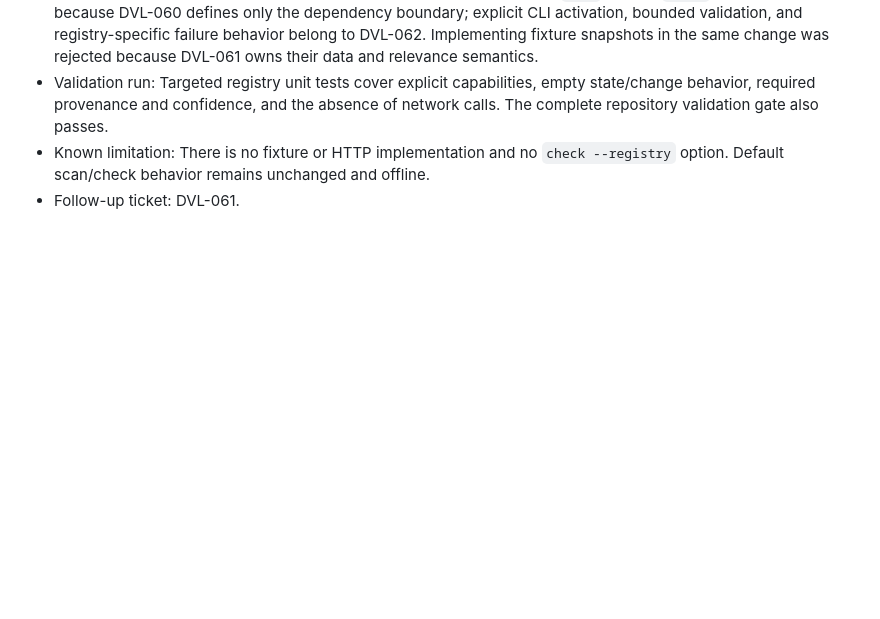
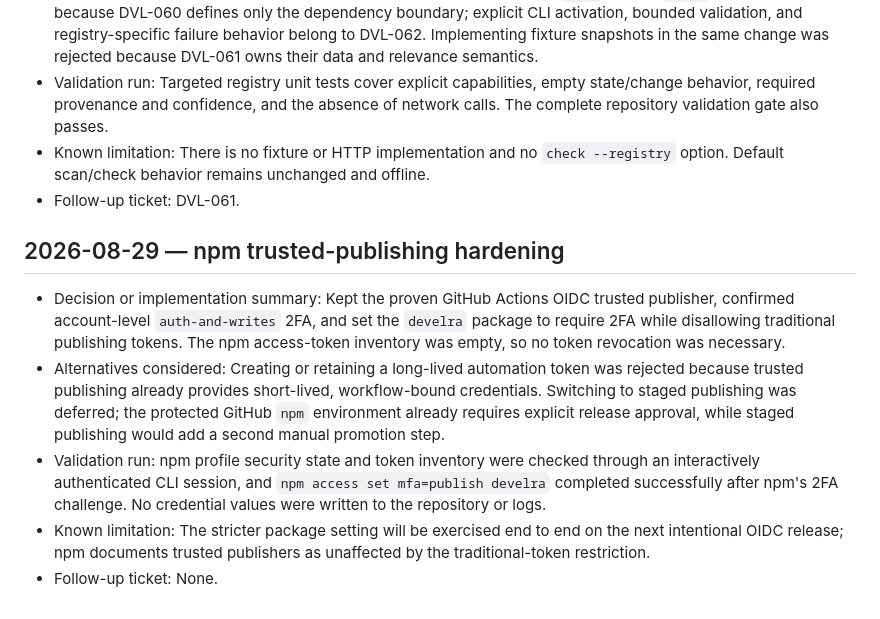
Before and after one commit to develra-dev/develra, a Markdown page: docs/12-decisions-open-questions.md, the part around the change. Drawn GitHub-style; blank space fills up the shorter version.

Commit message:
docs: record npm publishing hardening

```diff
--- a/docs/12-decisions-open-questions.md
+++ b/docs/12-decisions-open-questions.md
@@ -650,3 +650,24 @@ Add entries in this format:
   `check --registry` option. Default scan/check behavior remains unchanged and
   offline.
 - Follow-up ticket: DVL-061.
+
+## 2026-08-29 — npm trusted-publishing hardening
+
+- Decision or implementation summary: Kept the proven GitHub Actions OIDC
+  trusted publisher, confirmed account-level `auth-and-writes` 2FA, and set the
+  `develra` package to require 2FA while disallowing traditional publishing
+  tokens. The npm access-token inventory was empty, so no token revocation was
+  necessary.
+- Alternatives considered: Creating or retaining a long-lived automation token
+  was rejected because trusted publishing already provides short-lived,
+  workflow-bound credentials. Switching to staged publishing was deferred; the
+  protected GitHub `npm` environment already requires explicit release
+  approval, while staged publishing would add a second manual promotion step.
+- Validation run: npm profile security state and token inventory were checked
+  through an interactively authenticated CLI session, and
+  `npm access set mfa=publish develra` completed successfully after npm's 2FA
+  challenge. No credential values were written to the repository or logs.
+- Known limitation: The stricter package setting will be exercised end to end
+  on the next intentional OIDC release; npm documents trusted publishers as
+  unaffected by the traditional-token restriction.
+- Follow-up ticket: None.
```
Also changed, not shown: docs/14-release-checklist.md (+2 -2 lines), docs/HANDOVER.md (+6 -2 lines).
